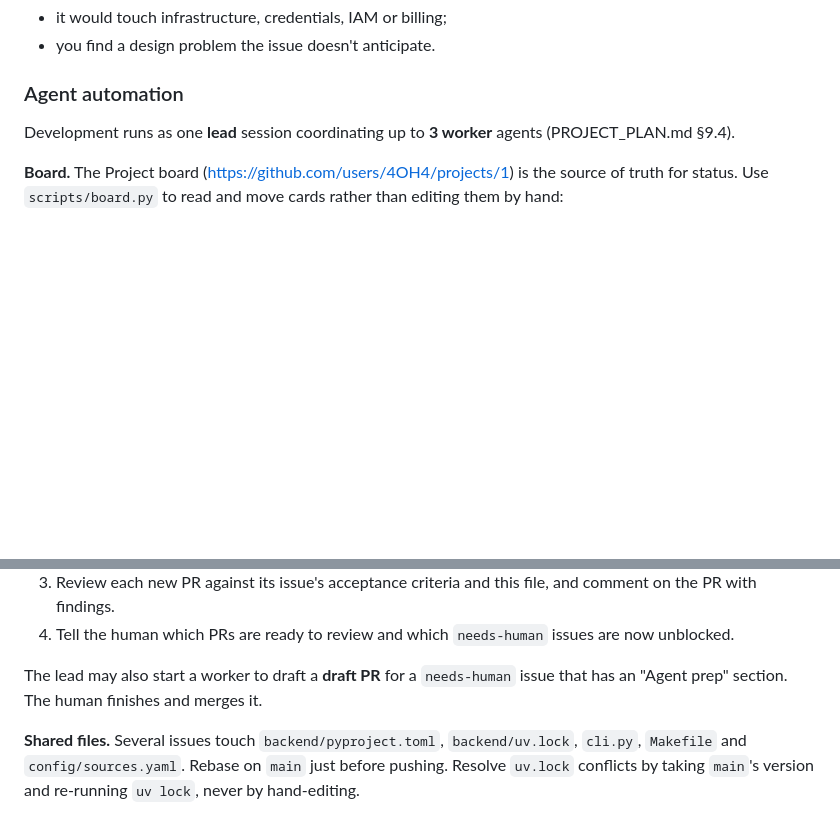
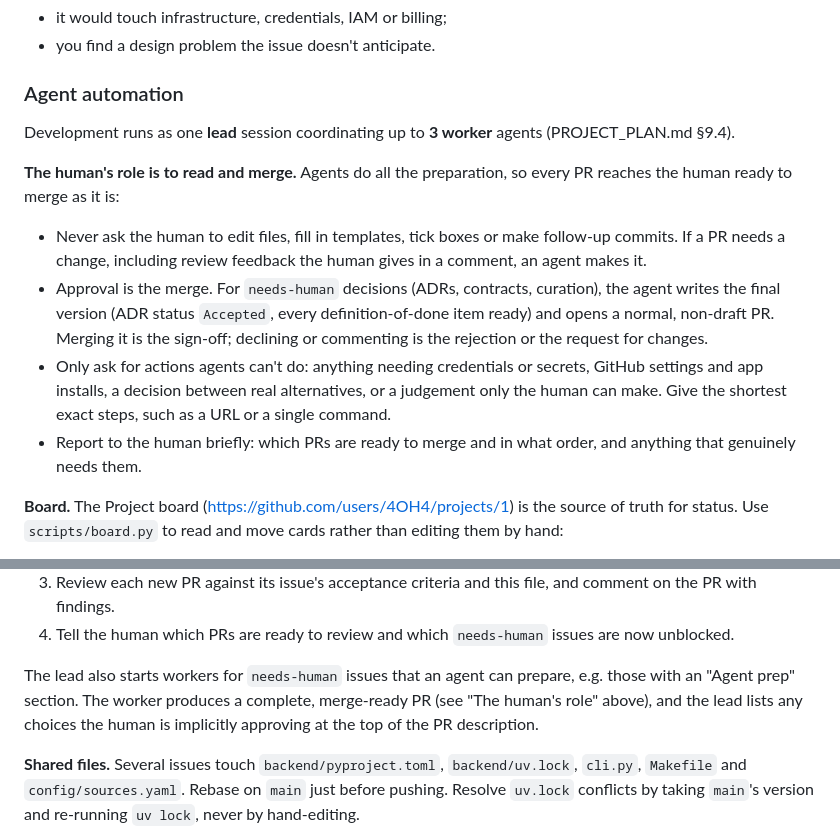
Before and after one commit to 4OH4/news-bot, a Markdown page: CLAUDE.md, 2 parts joined by grey strips. Rendered like a GitHub page; blank space fills up the shorter version.

Commit message:
docs: make 'human reads and merges' the explicit workflow
Agents prepare merge-ready PRs (including needs-human decisions such as
ADRs, with status Accepted); merging is the approval and comments are
change requests that agents apply. The human is only asked for actions
agents cannot do (credentials, settings, app installs, real decisions).

Co-Authored-By: Claude Opus 5.5 <noreply@anthropic.com>

```diff
--- a/CLAUDE.md
+++ b/CLAUDE.md
@@ -96,6 +96,12 @@ Stop and leave a comment on the issue, rather than guessing, when:
 ### Agent automation
 Development runs as one **lead** session coordinating up to **3 worker** agents (PROJECT_PLAN.md §9.4).
 
+**The human's role is to read and merge.** Agents do all the preparation, so every PR reaches the human ready to merge as it is:
+- Never ask the human to edit files, fill in templates, tick boxes or make follow-up commits. If a PR needs a change, including review feedback the human gives in a comment, an agent makes it.
+- Approval is the merge. For `needs-human` decisions (ADRs, contracts, curation), the agent writes the final version (ADR status `Accepted`, every definition-of-done item ready) and opens a normal, non-draft PR. Merging it is the sign-off; declining or commenting is the rejection or the request for changes.
+- Only ask for actions agents can't do: anything needing credentials or secrets, GitHub settings and app installs, a decision between real alternatives, or a judgement only the human can make. Give the shortest exact steps, such as a URL or a single command.
+- Report to the human briefly: which PRs are ready to merge and in what order, and anything that genuinely needs them.
+
 **Board.** The Project board (https://github.com/users/4OH4/projects/1) is the source of truth for status. Use `scripts/board.py` to read and move cards rather than editing them by hand:
 - `python3 scripts/board.py show`: issues grouped by status.
 - `python3 scripts/board.py set <issue> "<status>"`: statuses are Backlog, Ready, In progress, In review, Done.
@@ -116,7 +122,7 @@ Workers don't merge, don't edit other issues, and don't move cards other than th
 3. Review each new PR against its issue's acceptance criteria and this file, and comment on the PR with findings.
 4. Tell the human which PRs are ready to review and which `needs-human` issues are now unblocked.
 
-The lead may also start a worker to draft a **draft PR** for a `needs-human` issue that has an "Agent prep" section. The human finishes and merges it.
+The lead also starts workers for `needs-human` issues that an agent can prepare, e.g. those with an "Agent prep" section. The worker produces a complete, merge-ready PR (see "The human's role" above), and the lead lists any choices the human is implicitly approving at the top of the PR description.
 
 **Shared files.** Several issues touch `backend/pyproject.toml`, `backend/uv.lock`, `cli.py`, `Makefile` and `config/sources.yaml`. Rebase on `main` just before pushing. Resolve `uv.lock` conflicts by taking `main`'s version and re-running `uv lock`, never by hand-editing.
 
```
Also changed, not shown: PROJECT_PLAN.md (+1 -0 lines).
